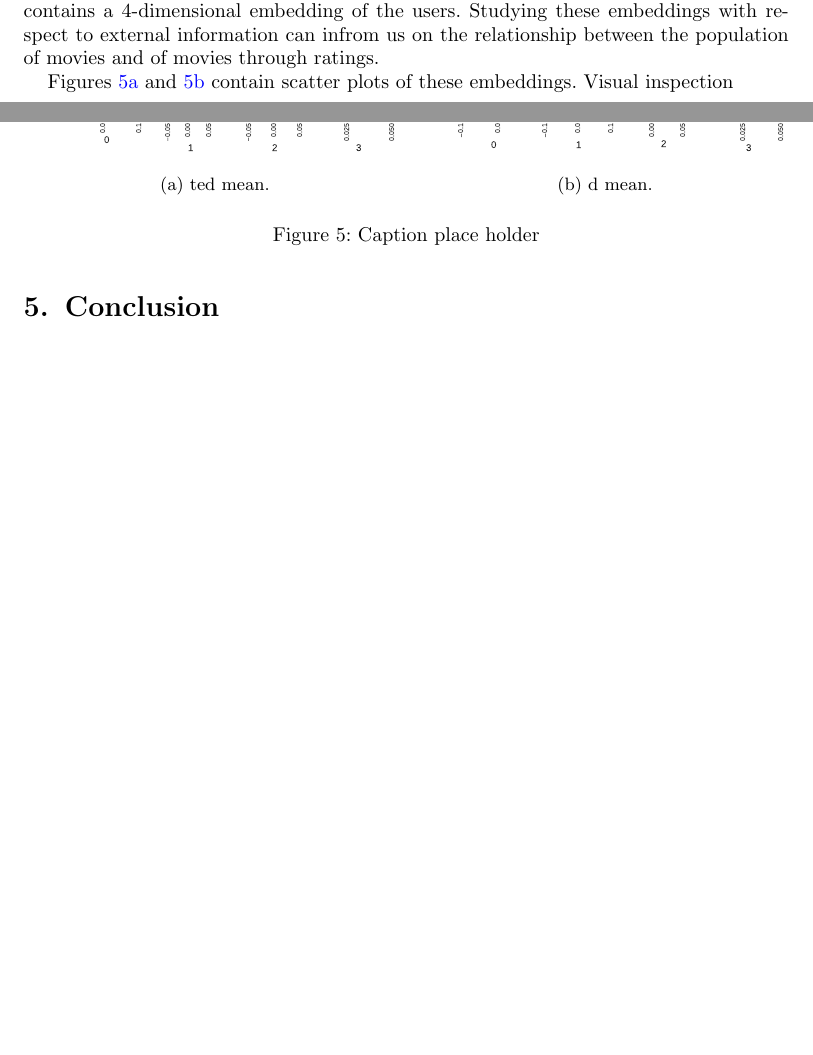
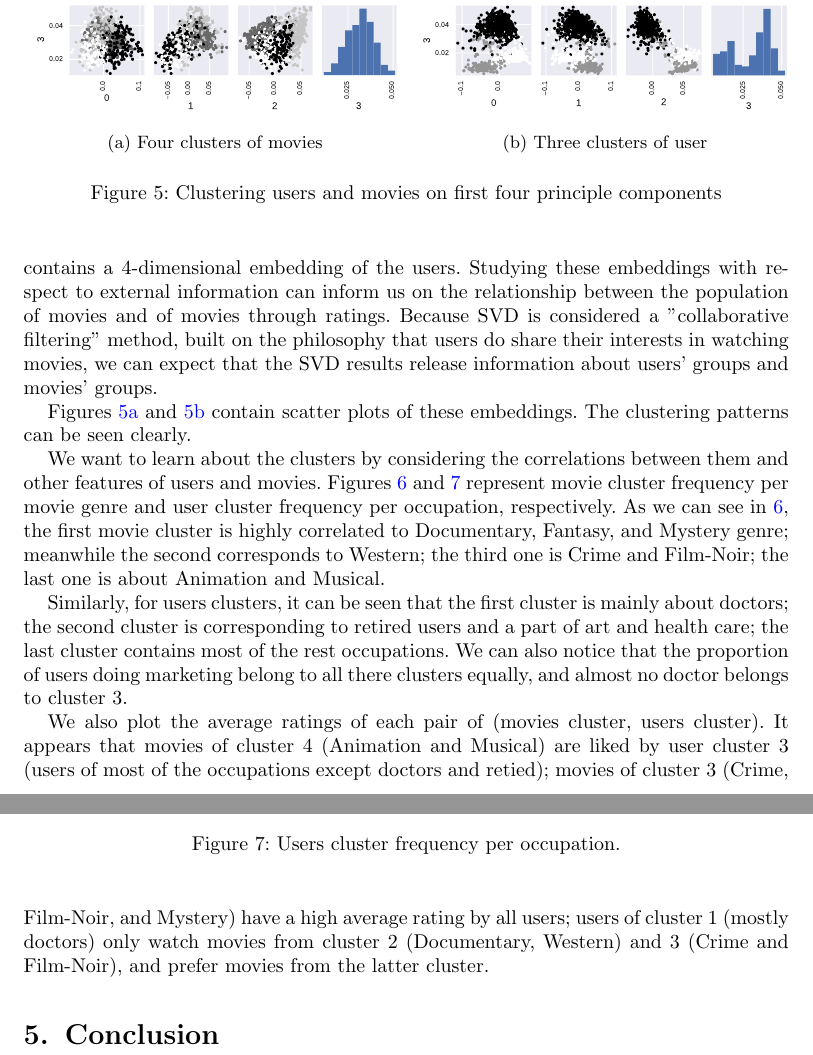
Before and after one commit to fontaine618/507-Project, a LaTeX document (tex/Report/proposal.tex): two parts of pages 14 and 16 of 22 before the commit and two parts of pages 16 and 17 of 23 after it, joined at a grey line, cut at the place of the change, the shorter picture padded with empty space. The pictures show the PDF file tex/Report/proposal.pdf that the author committed with the source.

Commit message:
add clustering part

```diff
--- a/tex/Report/proposal.tex
+++ b/tex/Report/proposal.tex
@@ -409,27 +409,42 @@ If we consider \textit{Documentary} movies, we can see that younger males and ol
 %------------------------------------------------------------------------------
 \subsection{Bi-Clustering using SVD}\label{subsec:explore.cluster}
 
-Our second approach relies on the output of the matrix completion ratings model. The singular value decomposition resulting from the matrix completion produces left- and right- singular vectors within $U$ and $V$, respectively. The matrix $U\in\bbR^{n_{\text{movies}}\times 4}$ then contains then contains a 4-dimensional embedding of each movie; the matrix $V\in\bbR^{4\times n_{\text{users}}}$ contains a 4-dimensional embedding of the users. Studying these embeddings with respect to external information can infrom us on the relationship between the population of movies and of movies through ratings.
+Our second approach relies on the output of the matrix completion ratings model. The singular value decomposition resulting from the matrix completion produces left- and right- singular vectors within $U$ and $V$, respectively. The matrix $U\in\bbR^{n_{\text{movies}}\times 4}$ then contains then contains a 4-dimensional embedding of each movie; the matrix $V\in\bbR^{4\times n_{\text{users}}}$ contains a 4-dimensional embedding of the users. Studying these embeddings with respect to external information can inform us on the relationship between the population of movies and of movies through ratings. Because SVD is considered a "collaborative filtering" method, built on the philosophy that users do share their interests in watching movies, we can expect that the SVD results release information about users' groups and movies' groups.
 
-\Cref{fig:explore.cluster.movies,fig:explore.cluster.users} contain scatter plots of these embeddings. Visual inspection
+\Cref{fig:explore.cluster.movies,fig:explore.cluster.users} contain scatter plots of these embeddings. The clustering patterns can be seen clearly.
 
 \begin{figure*}[t!]
     \centering
     \begin{subfigure}[t]{0.5\textwidth}
 	\centering
 	\includegraphics[width=\textwidth]{movie_clusters}
-	\caption{ted mean.\label{fig:explore.cluster.movies}}
+	\caption{Four clusters of movies\label{fig:explore.cluster.movies}}
     \end{subfigure}%
     ~
     \begin{subfigure}[t]{0.5\textwidth}
 	\centering
 	\includegraphics[width=\textwidth]{user_clusters}
-	\caption{d mean.\label{fig:explore.cluster.users}}
+	\caption{Three clusters of user\label{fig:explore.cluster.users}}
     \end{subfigure}
-    \caption{Caption place holder}
+    \caption{Clustering users and movies on first four principle components}
 \end{figure*}
 
+We want to learn about the clusters by considering the correlations between them and other features of users and movies. Figures \ref{fig:explore.cluster.genre} and \ref{fig:explore.cluster.occupation} represent movie cluster frequency per movie genre and user cluster frequency per occupation, respectively. As we can see in \ref{fig:explore.cluster.genre}, the first movie cluster is highly correlated to Documentary, Fantasy, and Mystery genre; meanwhile the second corresponds to Western; the third one is Crime and Film-Noir; the last one is about Animation and Musical.
+\begin{figure}[t!]
+	\centering
+	\includegraphics[width=\textwidth]{movie_clusters_genre}
+	\caption{Movies cluster frequency per genre.\label{fig:explore.cluster.genre}}
+\end{figure}
 
+Similarly, for users clusters, it can be seen that the first cluster is mainly about doctors; the second cluster is corresponding to retired users and a part of art and health care; the last cluster contains most of the rest occupations. We can also notice that the proportion of users doing marketing belong to all there clusters equally, and almost no doctor belongs to cluster 3.
+
+We also plot the average ratings of each pair of (movies cluster, users cluster). It appears that movies of cluster 4 (Animation and Musical) are liked by user cluster 3 (users of most of the occupations except doctors and retied); movies of cluster 3 (Crime, Film-Noir, and Mystery) have a high average rating by all users; users of cluster 1 (mostly doctors) only watch movies from cluster 2 (Documentary, Western) and 3 (Crime and Film-Noir), and prefer movies from the latter cluster.
+
+\begin{figure}[t!]
+	\centering
+	\includegraphics[width=\textwidth]{user_clusters_occupation}
+	\caption{Users cluster frequency per occupation.\label{fig:explore.cluster.occupation}}
+\end{figure}
 
 \begin{figure}[t]
 	\centering
```
Also changed, not shown: tex/Report/proposal.pdf, tex/Report/proposal.tex (23 more changed lines).
